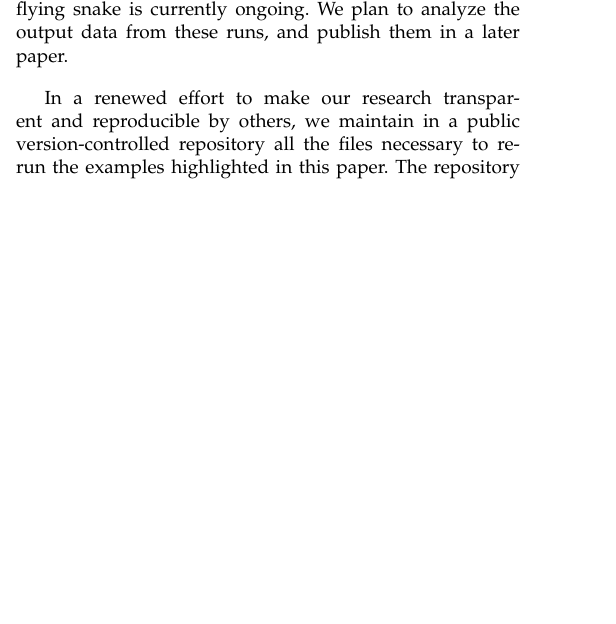
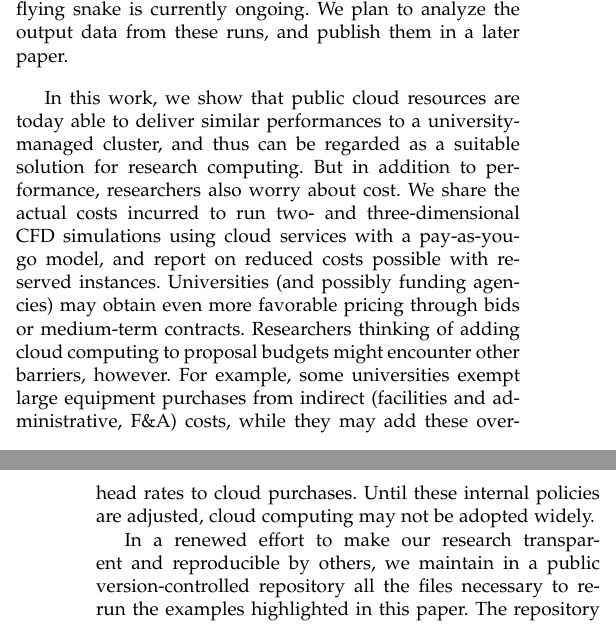
Before and after one commit to barbagroup/cloud-repro, a LaTeX paper (tex/MesnardoBarba2019.tex): part of one column of page 9 of 10 before the commit and two parts of the columns of pages 9 and 10 of 10 after it, the two joined at a grey line, cut so that both start at the same text, the shorter picture padded with empty space. Compiled offline with pdfLaTeX.

Commit message:
new text mentioning F&A costs

```diff
--- a/tex/MesnardoBarba2019.tex
+++ b/tex/MesnardoBarba2019.tex
@@ -531,6 +531,14 @@ Thanks to a Microsoft Azure sponsorship, we were able to run dozens of CFD simul
 Our study of the three-dimensional flow around a cylinder with an anatomically accurate cross-section of the flying snake is currently ongoing.
 We plan to analyze the output data from these runs, and publish them in a later paper.
 
+In this work, we show that public cloud resources are today able to deliver similar performances to a university-managed cluster, and thus can be regarded as a suitable solution for research computing.
+But in addition to performance, researchers also worry about cost.
+We share the actual costs incurred to run two- and three-dimensional CFD simulations  using cloud services with a pay-as-you-go model, and report on reduced costs possible with reserved instances.
+Universities (and possibly funding agencies) may obtain even more favorable pricing through bids or medium-term contracts.
+Researchers thinking of adding cloud computing to proposal budgets might encounter other barriers, however.
+For example, some universities exempt large equipment purchases from indirect (facilities and administrative, F\&A)  costs, while they may add these overhead rates to cloud purchases.
+Until these internal policies are adjusted, cloud computing may not be adopted widely.
+
 In a renewed effort to make our research transparent and reproducible by others, we maintain in a public version-controlled repository all the files necessary to re-run the examples highlighted in this paper.
 The repository is found at \url{https://github.com/barbagroup/cloud-repro}.
 Our expanded reproducibility packages contain input files, Batch Shipyard configuration files, command-line instructions to set up and submit jobs to Microsoft Azure, as well as the post-processing scripts to reproduce the figures of this paper.
```
Also changed, not shown: tex/MesnardoBarba2019.tex (2 more changed lines).
